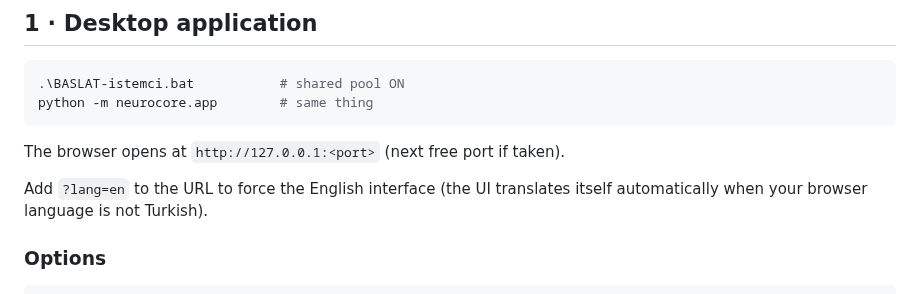
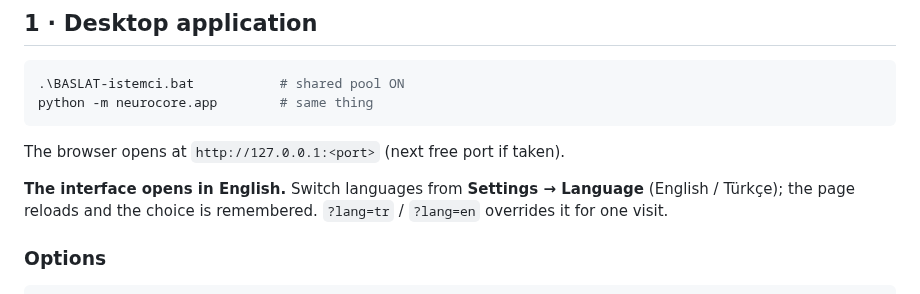
Before and after one commit to termikprogram/neurocore, a Markdown page: docs/en/USAGE.md, the part around the change. Drawn GitHub-style.

```diff
--- a/docs/en/USAGE.md
+++ b/docs/en/USAGE.md
@@ -13,8 +13,9 @@ python -m neurocore.app        # same thing
 
 The browser opens at `http://127.0.0.1:<port>` (next free port if taken).
 
-Add `?lang=en` to the URL to force the English interface (the UI translates
-itself automatically when your browser language is not Turkish).
+**The interface opens in English.** Switch languages from
+**Settings → Language** (English / Türkçe); the page reloads and the choice is
+remembered. `?lang=tr` / `?lang=en` overrides it for one visit.
 
 ### Options
 
```
Also changed, not shown: README.md (+4 -3 lines), README.tr.md (+2 -0 lines), docs/images/app-main-en.png, docs/images/dil-varsayilan.png (added), 3 other files.
